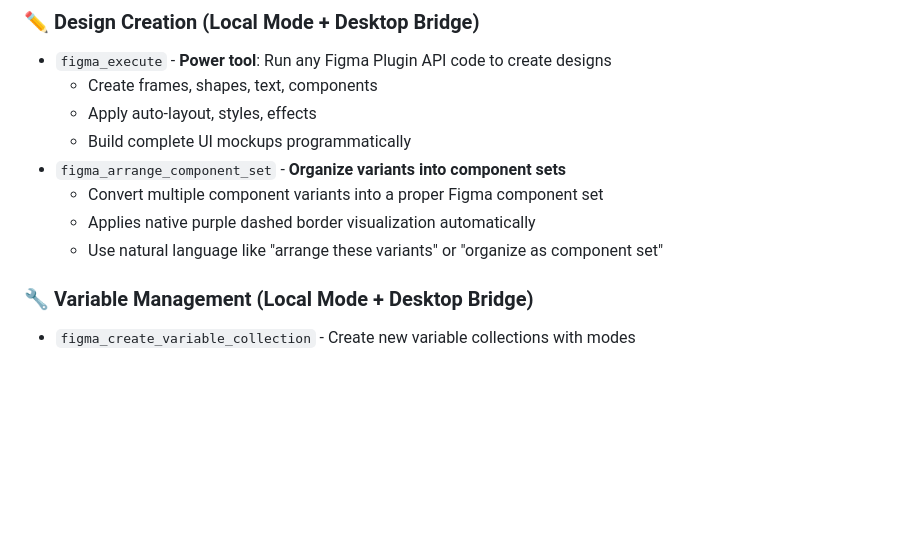
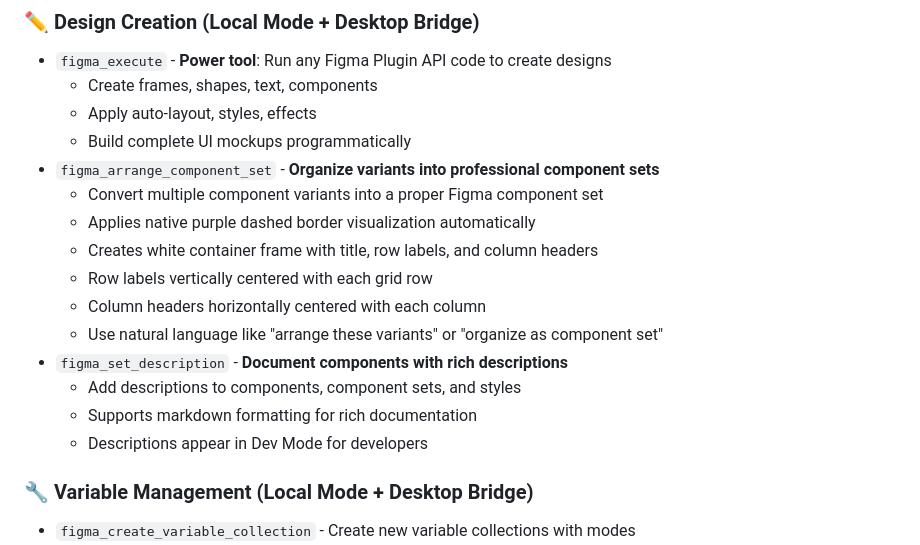
Before and after one commit to southleft/figma-console-mcp, a Markdown page: README.md, the part around the change. GitHub-like rendering; blank space fills up the shorter version.

Commit message:
docs: Update README with improved arrange_component_set features and figma_set_description tool
- Document row labels vertically centered with grid rows
- Document column headers horizontally centered with columns
- Document white container frame with title and labels
- Add figma_set_description tool for component documentation

```diff
--- a/README.md
+++ b/README.md
@@ -343,10 +343,17 @@ When you first use design system tools:
   - Create frames, shapes, text, components
   - Apply auto-layout, styles, effects
   - Build complete UI mockups programmatically
-- `figma_arrange_component_set` - **Organize variants into component sets**
+- `figma_arrange_component_set` - **Organize variants into professional component sets**
   - Convert multiple component variants into a proper Figma component set
   - Applies native purple dashed border visualization automatically
+  - Creates white container frame with title, row labels, and column headers
+  - Row labels vertically centered with each grid row
+  - Column headers horizontally centered with each column
   - Use natural language like "arrange these variants" or "organize as component set"
+- `figma_set_description` - **Document components with rich descriptions**
+  - Add descriptions to components, component sets, and styles
+  - Supports markdown formatting for rich documentation
+  - Descriptions appear in Dev Mode for developers
 
 ### 🔧 Variable Management (Local Mode + Desktop Bridge)
 - `figma_create_variable_collection` - Create new variable collections with modes
```
